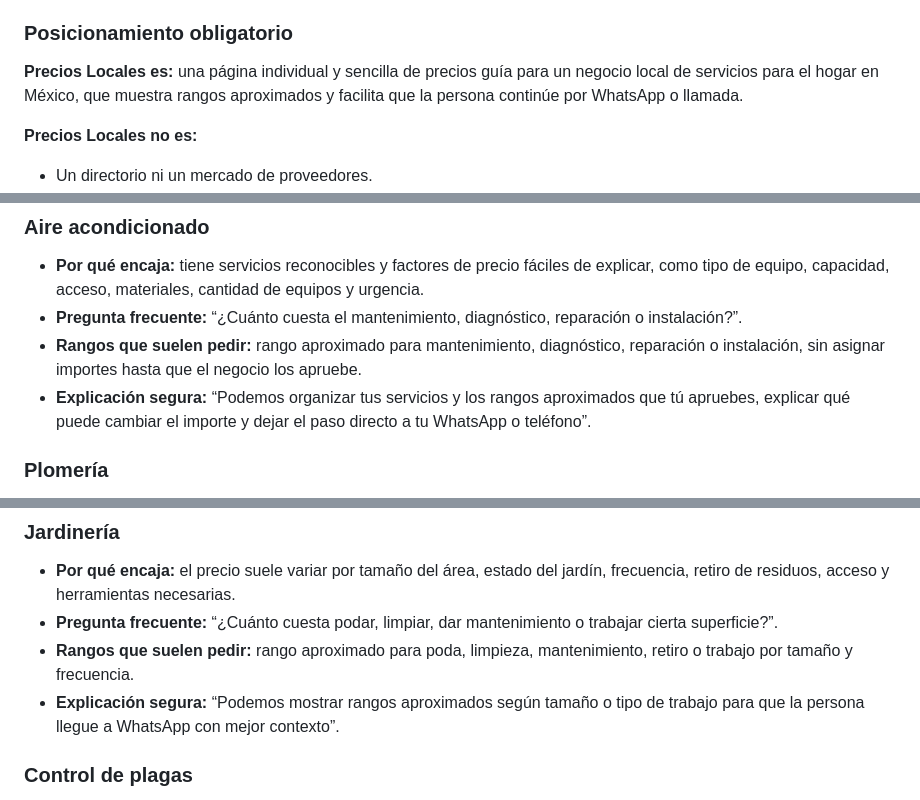
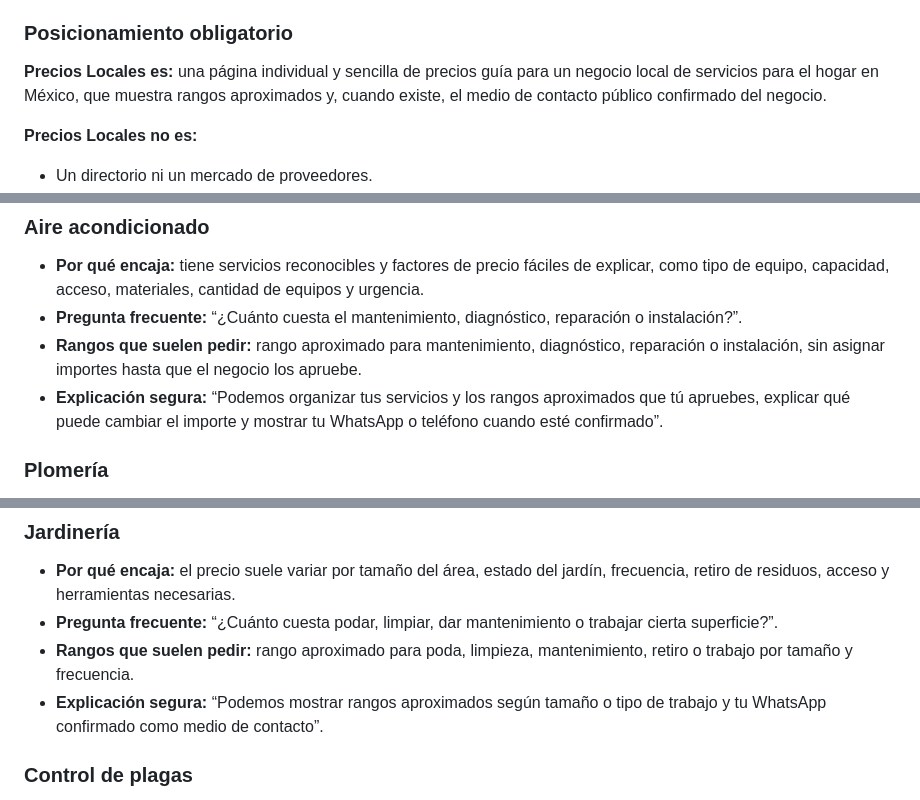
Before and after one commit to Nunobaja/priceguide, a Markdown page: docs/sell-to-5-businesses-sop.md, 3 parts joined by grey strips. GitHub-like rendering.

```diff
--- a/docs/sell-to-5-businesses-sop.md
+++ b/docs/sell-to-5-businesses-sop.md
@@ -14,7 +14,7 @@ Este procedimiento existe para validar la oferta, conseguir las primeras ventas
 
 ### Posicionamiento obligatorio
 
-**Precios Locales es:** una página individual y sencilla de precios guía para un negocio local de servicios para el hogar en México, que muestra rangos aproximados y facilita que la persona continúe por WhatsApp o llamada.
+**Precios Locales es:** una página individual y sencilla de precios guía para un negocio local de servicios para el hogar en México, que muestra rangos aproximados y, cuando existe, el medio de contacto público confirmado del negocio.
 
 **Precios Locales no es:**
 
@@ -50,7 +50,7 @@ No inventar importes al preparar ejemplos. Hablar únicamente de los tipos de se
 - **Por qué encaja:** tiene servicios reconocibles y factores de precio fáciles de explicar, como tipo de equipo, capacidad, acceso, materiales, cantidad de equipos y urgencia.
 - **Pregunta frecuente:** “¿Cuánto cuesta el mantenimiento, diagnóstico, reparación o instalación?”.
 - **Rangos que suelen pedir:** rango aproximado para mantenimiento, diagnóstico, reparación o instalación, sin asignar importes hasta que el negocio los apruebe.
-- **Explicación segura:** “Podemos organizar tus servicios y los rangos aproximados que tú apruebes, explicar qué puede cambiar el importe y dejar el paso directo a tu WhatsApp o teléfono”.
+- **Explicación segura:** “Podemos organizar tus servicios y los rangos aproximados que tú apruebes, explicar qué puede cambiar el importe y mostrar tu WhatsApp o teléfono cuando esté confirmado”.
 
 ### Plomería
 
@@ -71,7 +71,7 @@ No inventar importes al preparar ejemplos. Hablar únicamente de los tipos de se
 - **Por qué encaja:** el precio suele variar por tamaño del área, estado del jardín, frecuencia, retiro de residuos, acceso y herramientas necesarias.
 - **Pregunta frecuente:** “¿Cuánto cuesta podar, limpiar, dar mantenimiento o trabajar cierta superficie?”.
 - **Rangos que suelen pedir:** rango aproximado para poda, limpieza, mantenimiento, retiro o trabajo por tamaño y frecuencia.
-- **Explicación segura:** “Podemos mostrar rangos aproximados según tamaño o tipo de trabajo para que la persona llegue a WhatsApp con mejor contexto”.
+- **Explicación segura:** “Podemos mostrar rangos aproximados según tamaño o tipo de trabajo y tu WhatsApp confirmado como medio de contacto”.
 
 ### Control de plagas
 
```
Also changed, not shown: docs/commercial-package.md (+7 -7 lines).
